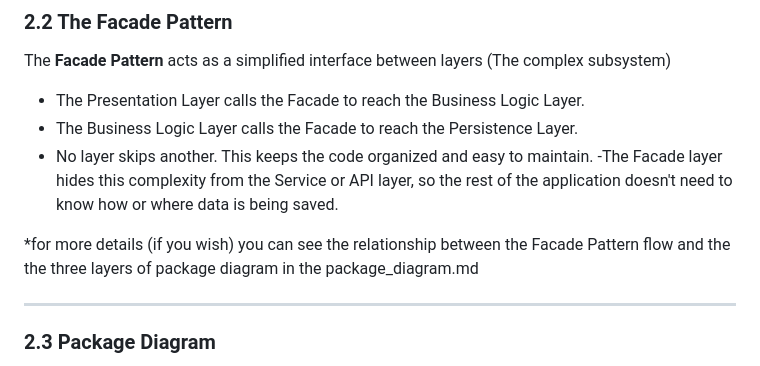
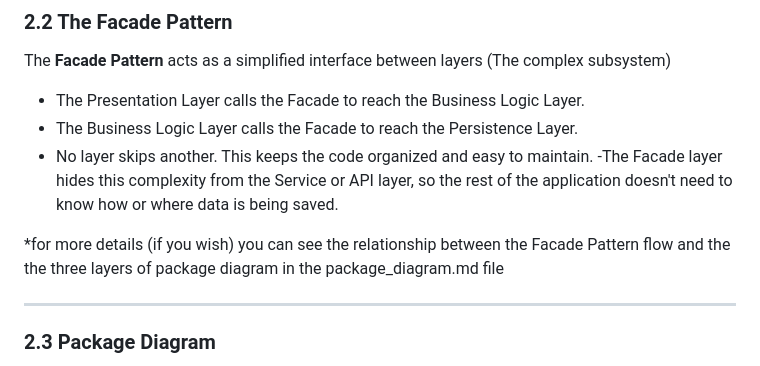
Before and after one commit to areej-alghamdi/holbertonschool-hbnb, a Markdown page: part1/Documentation.md, the part around the change. Drawn GitHub-style.

Commit message:
Update Documentation.md more editing to the facade pattern

```diff
--- a/part1/Documentation.md
+++ b/part1/Documentation.md
@@ -132,7 +132,7 @@ The **Facade Pattern** acts as a simplified interface between layers (The comple
 - No layer skips another. This keeps the code organized and easy to maintain.
 -The Facade layer hides this complexity from the Service or API layer, so the rest of the application doesn't need to know how or where data is being saved.
 
-*for more details (if you wish) you can see the relationship between the Facade Pattern flow and the the three layers of package diagram in the package_diagram.md
+*for more details (if you wish) you can see the relationship between the Facade Pattern flow and the the three layers of package diagram in the package_diagram.md file
 
 ---
 
```
